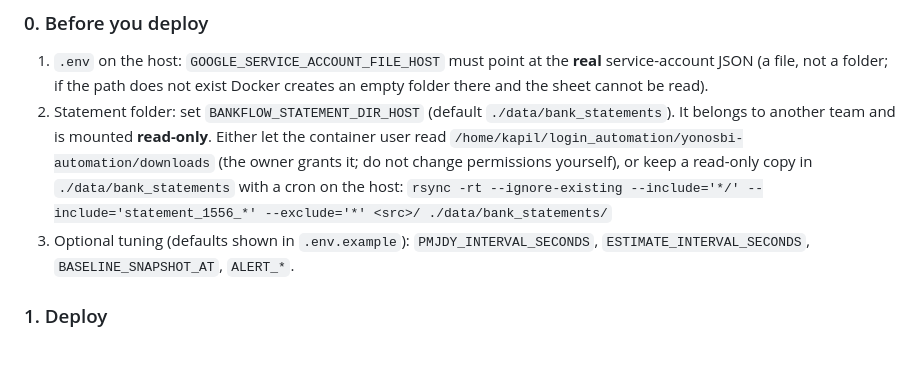
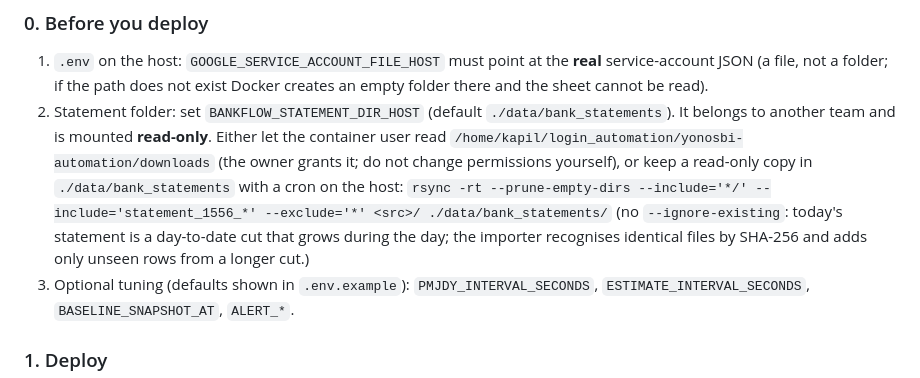
Before and after one commit to royalljaat2006/csp-balance-intelligence, a Markdown page: docs/DEPLOYMENT.md, the part around the change. Drawn GitHub-style; blank space fills up the shorter version.

Commit message:
Docs: do not freeze day-to-date statement cuts when copying
The suggested rsync used --ignore-existing, which would keep the first
copy of a same-named statement forever. Since 2026-10-01 each day's
statement is a day-to-date cut that grows during the day, so a mid-day
copy would never be refreshed. Plain rsync -t updates changed files and
the importer adds only unseen rows from a longer cut.

Co-Authored-By: Claude Sonnet 5.5 <noreply@anthropic.com>

```diff
--- a/docs/DEPLOYMENT.md
+++ b/docs/DEPLOYMENT.md
@@ -361,7 +361,9 @@ tables only, `bankflow` 0001-0005; no existing table changes), so stopping the n
    team and is mounted **read-only**. Either let the container user read
    `/home/kapil/login_automation/yonosbi-automation/downloads` (the owner grants it; do not change permissions
    yourself), or keep a read-only copy in `./data/bank_statements` with a cron on the host:
-   `rsync -rt --ignore-existing --include='*/' --include='statement_1556_*' --exclude='*' <src>/ ./data/bank_statements/`
+   `rsync -rt --prune-empty-dirs --include='*/' --include='statement_1556_*' --exclude='*' <src>/ ./data/bank_statements/`
+   (no `--ignore-existing`: today's statement is a day-to-date cut that grows during the day; the importer
+   recognises identical files by SHA-256 and adds only unseen rows from a longer cut.)
 3. Optional tuning (defaults shown in `.env.example`): `PMJDY_INTERVAL_SECONDS`, `ESTIMATE_INTERVAL_SECONDS`,
    `BASELINE_SNAPSHOT_AT`, `ALERT_*`.
 
```
Also changed, not shown: docs/BANK-FLOW.md (+1 -1 lines).
